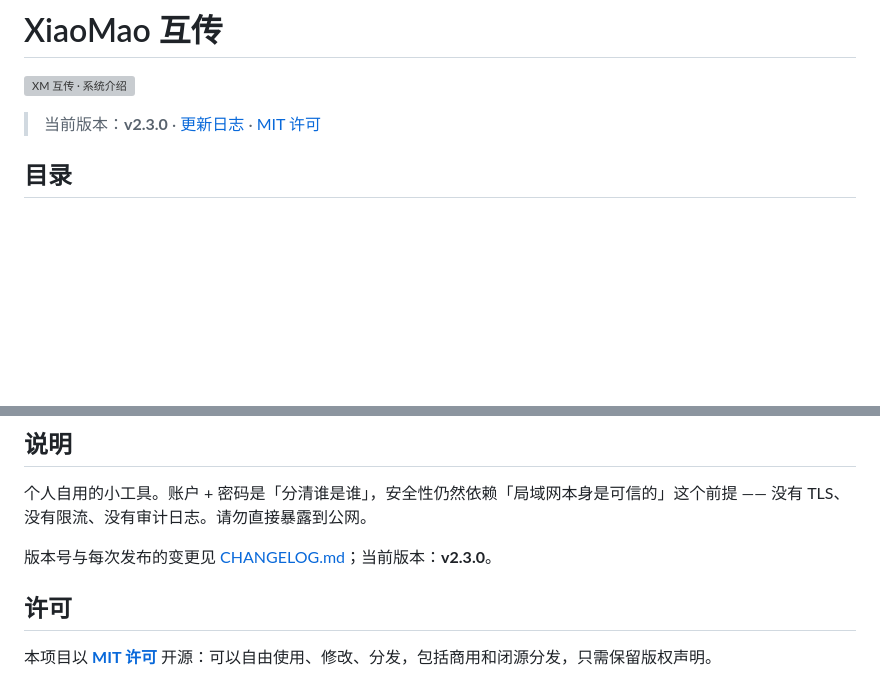
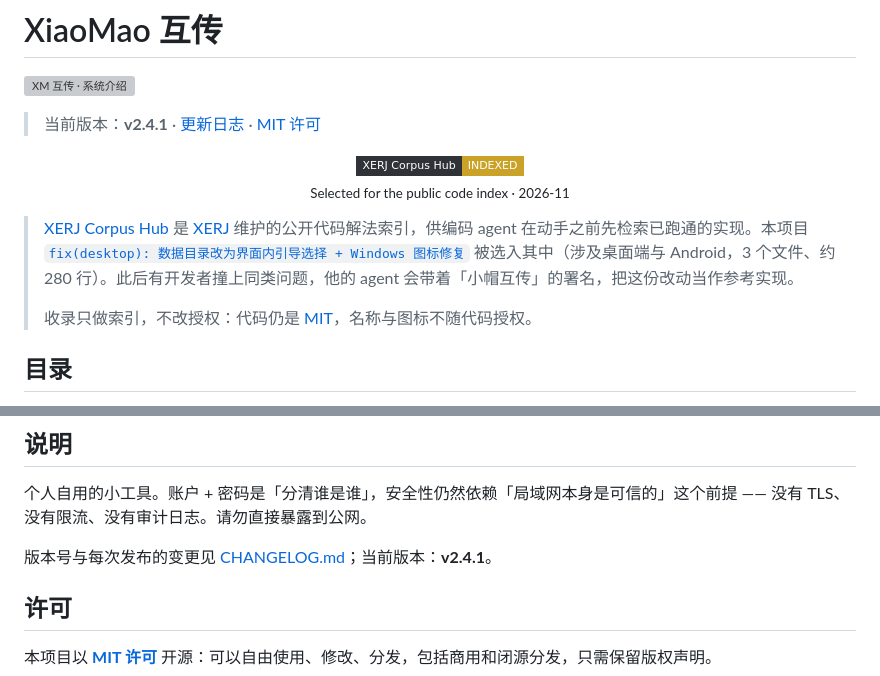
Before and after one commit to xiaomaoJT/XiaoMaoShare, a Markdown page: README.md, 2 parts joined by grey strips. Drawn GitHub-style; badges without logos; blank space fills up the shorter version; grey boxes are pictures that could not be loaded.

Commit message:
docs(readme): 顶部加 XERJ Corpus Hub 收录标识
- 收录徽章（shields.io，深灰 + 暗金，浅/深色均清晰）+ 一行英文小注，
  点击直达 contributor 页
- 一段旁注交代收录方、被选中的那次改动（fix(desktop): 数据目录改为界面内
  引导选择 + Windows 图标修复，涉及桌面端与 Android，3 个文件约 280 行），
  以及它的实际意义：后来者遇到同类问题，其 agent 会带着署名取到这份实现
- 明确收录不改授权：代码仍为 MIT，名称与图标不随代码授权
- 顺带把 README 里两处版本号从 v2.3.0 对齐到 v2.4.1

```diff
--- a/README.md
+++ b/README.md
@@ -2,7 +2,19 @@
 
 ![XM 互传 · 系统介绍](docs/xm-intro.png)
 
-> 当前版本：**v2.3.0** · [更新日志](CHANGELOG.md) · [MIT 许可](LICENSE)
+> 当前版本：**v2.4.1** · [更新日志](CHANGELOG.md) · [MIT 许可](LICENSE)
+
+<p align="center">
+  <a href="https://hub.xerj.org/contributors/xiaomaoJT">
+    <img src="https://img.shields.io/badge/XERJ_Corpus_Hub-INDEXED-c9a227?style=flat-square&labelColor=2f3338" alt="Indexed by XERJ Corpus Hub">
+  </a>
+  <br>
+  <sub>Selected for the public code index · 2026-11</sub>
+</p>
+
+> [XERJ Corpus Hub](https://hub.xerj.org/contributors/xiaomaoJT) 是 [XERJ](https://github.com/xerj-org/xerj) 维护的公开代码解法索引，供编码 agent 在动手之前先检索已跑通的实现。本项目 [`fix(desktop): 数据目录改为界面内引导选择 + Windows 图标修复`](https://hub.xerj.org/contributors/xiaomaoJT) 被选入其中（涉及桌面端与 Android，3 个文件、约 280 行）。此后有开发者撞上同类问题，他的 agent 会带着「小帽互传」的署名，把这份改动当作参考实现。
+>
+> 收录只做索引，不改授权：代码仍是 [MIT](LICENSE)，名称与图标不随代码授权。
 
 ## 目录
 
@@ -987,7 +999,7 @@ XiaoMaoShare/
 
 个人自用的小工具。账户 + 密码是「分清谁是谁」，安全性仍然依赖「局域网本身是可信的」这个前提 —— 没有 TLS、没有限流、没有审计日志。请勿直接暴露到公网。
 
-版本号与每次发布的变更见 [CHANGELOG.md](CHANGELOG.md)；当前版本：**v2.3.0**。
+版本号与每次发布的变更见 [CHANGELOG.md](CHANGELOG.md)；当前版本：**v2.4.1**。
 
 ## 许可
 
```
